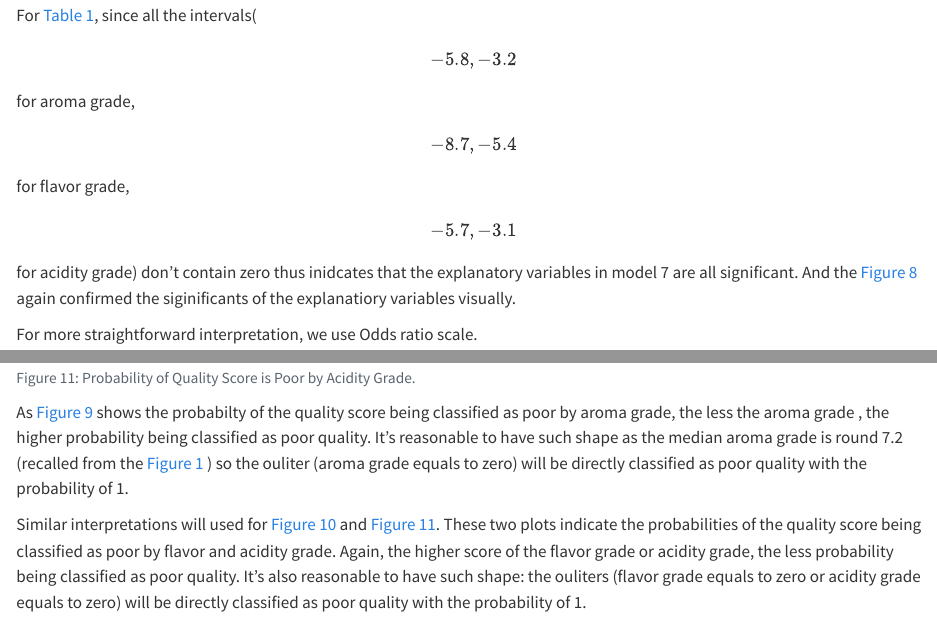
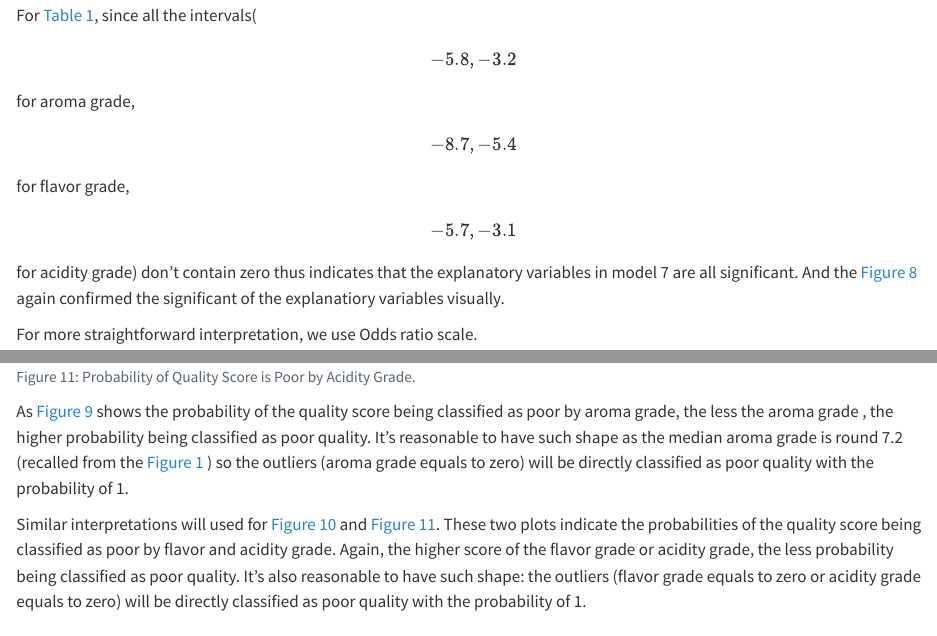
Before and after one commit to Erika026/DAS-Group-13, a Quarto document (project2draft.qmd): the page in a window 1100 px wide, from 9170 px down, and a second part further down, joined at a grey line. Rendered offline with R 4.5, knitr and Pandoc in place of Quarto, with nearby package versions; some code elsewhere in the file could not run offline; the gapminder table comes from the copy in Python's plotly package.

Commit message:
Update project2draft.qmd
Change some typos.

````diff
--- a/project2draft.qmd
+++ b/project2draft.qmd
@@ -305,7 +305,7 @@ coffee1 <- coffee1 |>
   mutate(logodds.poor = predict(model7))
 ```
 
-For @tbl-logoddsCI, since all the intervals(\[-5.8,-3.2\] for aroma grade, \[-8.7,-5.4\] for flavor grade, \[-5.7,-3.1\] for acidity grade) don't contain zero thus inidcates that the explanatory variables in model 7 are all significant. And the @fig-CIplotodd again confirmed the siginificants of the explanatiory variables visually.
+For @tbl-logoddsCI, since all the intervals(\[-5.8,-3.2\] for aroma grade, \[-8.7,-5.4\] for flavor grade, \[-5.7,-3.1\] for acidity grade) don't contain zero thus indicates that the explanatory variables in model 7 are all significant. And the @fig-CIplotodd again confirmed the significant of the explanatiory variables visually.
 
 For more straightforward interpretation, we use Odds ratio scale.
 
@@ -407,9 +407,9 @@ ggplot(data = coffee1, aes(x = acidity, y = probs.poor)) +
        y = "Probability of Quality Score is Poor by Acidity Grade")
 ```
 
-As @fig-prob1 shows the probabilty of the quality score being classified as poor by aroma grade, the less the aroma grade , the higher probability being classified as poor quality. It's reasonable to have such shape as the median aroma grade is round 7.2 (recalled from the @fig-boxplot1 ) so the ouliter (aroma grade equals to zero) will be directly classified as poor quality with the probability of 1.
+As @fig-prob1 shows the probability of the quality score being classified as poor by aroma grade, the less the aroma grade , the higher probability being classified as poor quality. It's reasonable to have such shape as the median aroma grade is round 7.2 (recalled from the @fig-boxplot1 ) so the outliers (aroma grade equals to zero) will be directly classified as poor quality with the probability of 1.
 
-Similar interpretations will used for @fig-prob2 and @fig-prob3. These two plots indicate the probabilities of the quality score being classified as poor by flavor and acidity grade. Again, the higher score of the flavor grade or acidity grade, the less probability being classified as poor quality. It's also reasonable to have such shape: the ouliters (flavor grade equals to zero or acidity grade equals to zero) will be directly classified as poor quality with the probability of 1.
+Similar interpretations will used for @fig-prob2 and @fig-prob3. These two plots indicate the probabilities of the quality score being classified as poor by flavor and acidity grade. Again, the higher score of the flavor grade or acidity grade, the less probability being classified as poor quality. It's also reasonable to have such shape: the outliers (flavor grade equals to zero or acidity grade equals to zero) will be directly classified as poor quality with the probability of 1.
 
 # Conclusion
 
````
Also changed, not shown: project2draft.qmd (2 more changed lines).
